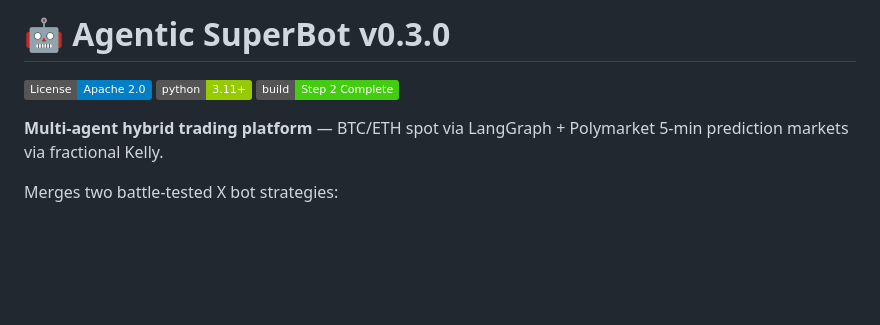
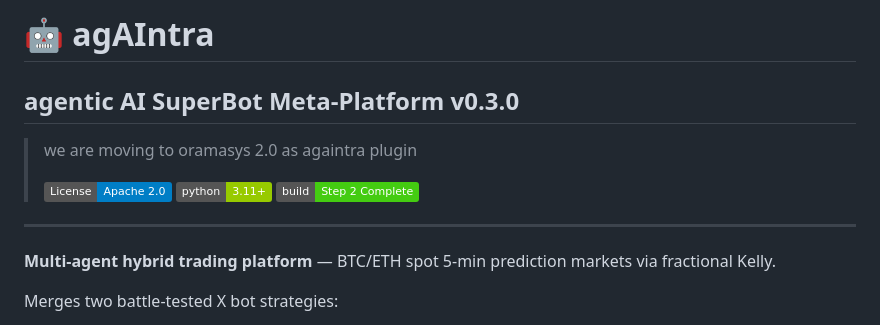
Before and after one commit to diazMelgarejo/agentra-dingbot, a Markdown page: README.md, the part around the change. Rendered like a GitHub page; badges without logos; blank space fills up the shorter version.

Commit message:
Update project name and version in README.md

```diff
--- a/README.md
+++ b/README.md
@@ -1,10 +1,15 @@
-# 🤖 Agentic SuperBot v0.3.0
+# 🤖 agAIntra
+## agentic AI SuperBot Meta-Platform v0.3.0
 
-[![License](https://img.shields.io/badge/License-Apache_2.0-blue.svg)](LICENSE)
-[![Python](https://img.shields.io/badge/python-3.11+-green.svg)](https://python.org)
-[![Step](https://img.shields.io/badge/build-Step_2_Complete-brightgreen)](docs/ARCHITECTURE.md)
+> we are moving to oramasys 2.0 as againtra plugin
+>
+> [![License](https://img.shields.io/badge/License-Apache_2.0-blue.svg)](LICENSE)
+> [![Python](https://img.shields.io/badge/python-3.11+-green.svg)](https://python.org)
+> [![Step](https://img.shields.io/badge/build-Step_2_Complete-brightgreen)](docs/ARCHITECTURE.md)
 
-**Multi-agent hybrid trading platform** — BTC/ETH spot via LangGraph + Polymarket 5-min prediction markets via fractional Kelly.
+---
+
+**Multi-agent hybrid trading platform** — BTC/ETH spot 5-min prediction markets via fractional Kelly.
 
 Merges two battle-tested X bot strategies:
 - **Strategy A** (@zostaff): MACD(3,15,3) + RSI(14)/VWAP + CVD order-flow divergence
```
